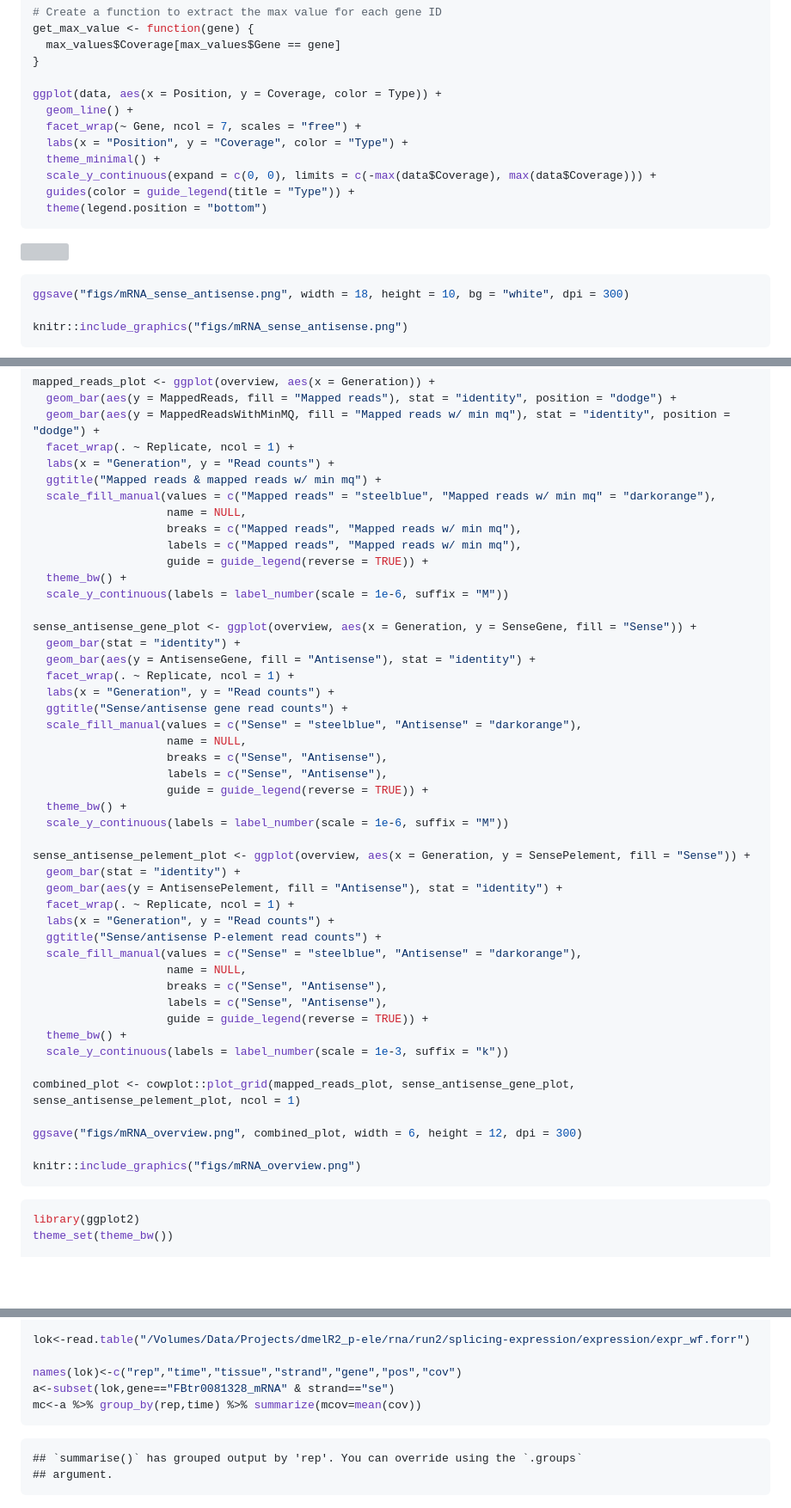
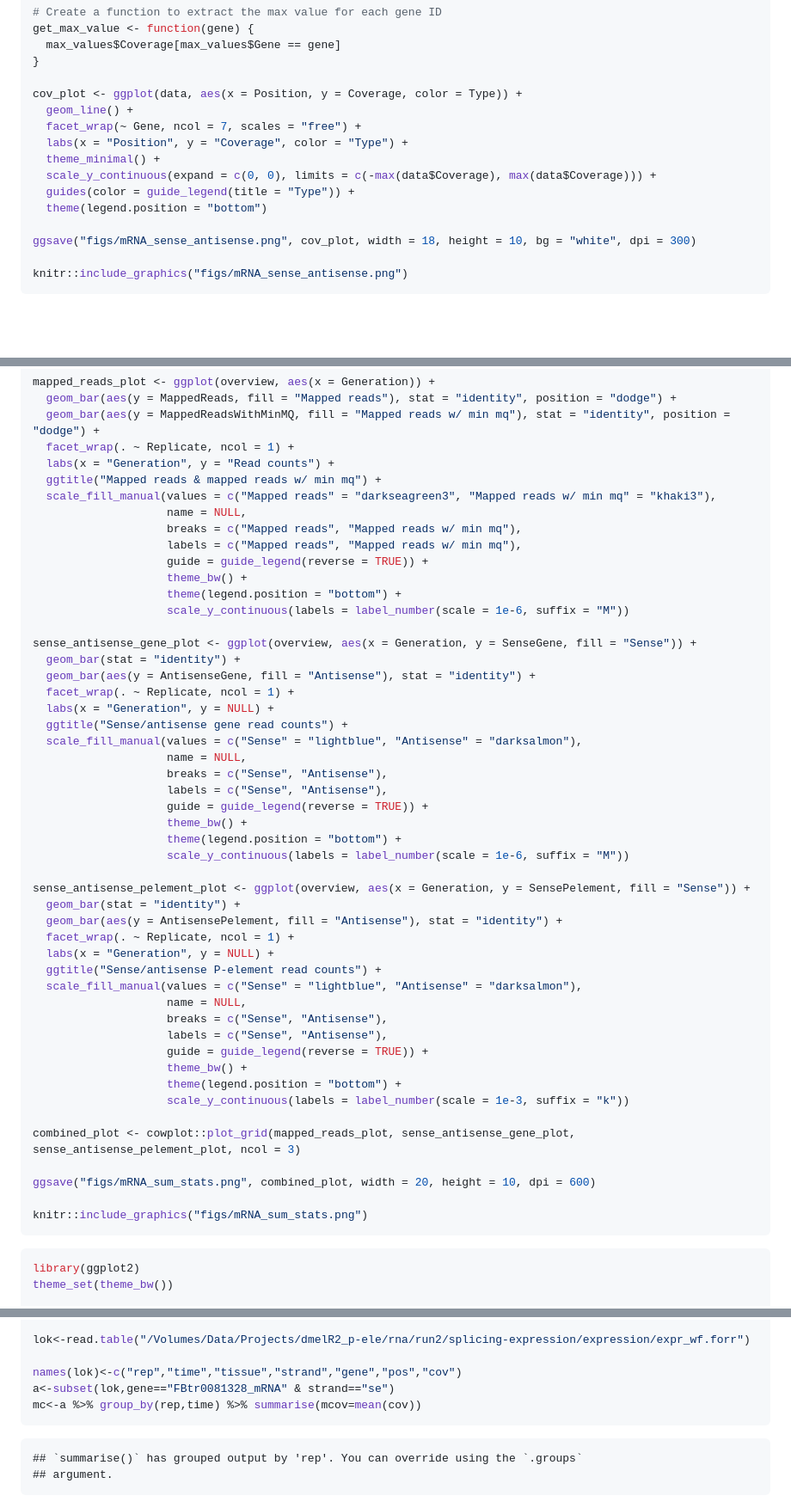
Before and after one commit to divygenome/Dmel_Pelement_Invasion, a Markdown page: rna/RNA_analysis.md, 3 parts joined by grey strips. Shown: that part at 86% size. Rendered like a GitHub page; blank space fills up the shorter version; grey boxes are pictures that could not be loaded.

````diff
--- a/rna/RNA_analysis.md
+++ b/rna/RNA_analysis.md
@@ -369,7 +369,7 @@ get_max_value <- function(gene) {
   max_values$Coverage[max_values$Gene == gene]
 }
 
-ggplot(data, aes(x = Position, y = Coverage, color = Type)) +
+cov_plot <- ggplot(data, aes(x = Position, y = Coverage, color = Type)) +
   geom_line() +
   facet_wrap(~ Gene, ncol = 7, scales = "free") +
   labs(x = "Position", y = "Coverage", color = "Type") +
@@ -377,12 +377,8 @@ ggplot(data, aes(x = Position, y = Coverage, color = Type)) +
   scale_y_continuous(expand = c(0, 0), limits = c(-max(data$Coverage), max(data$Coverage))) +
   guides(color = guide_legend(title = "Type")) +
   theme(legend.position = "bottom")
-```
 
-![](RNA_analysis_files/figure-gfm/unnamed-chunk-14-1.png)<!-- -->
-
-``` r
-ggsave("figs/mRNA_sense_antisense.png", width = 18, height = 10, bg = "white", dpi = 300)
+ggsave("figs/mRNA_sense_antisense.png", cov_plot, width = 18, height = 10, bg = "white", dpi = 300)
 
 knitr::include_graphics("figs/mRNA_sense_antisense.png")
 ```
@@ -451,47 +447,50 @@ mapped_reads_plot <- ggplot(overview, aes(x = Generation)) +
   facet_wrap(. ~ Replicate, ncol = 1) +
   labs(x = "Generation", y = "Read counts") +
   ggtitle("Mapped reads & mapped reads w/ min mq") +
-  scale_fill_manual(values = c("Mapped reads" = "steelblue", "Mapped reads w/ min mq" = "darkorange"),
+  scale_fill_manual(values = c("Mapped reads" = "darkseagreen3", "Mapped reads w/ min mq" = "khaki3"),
                     name = NULL,
                     breaks = c("Mapped reads", "Mapped reads w/ min mq"),
                     labels = c("Mapped reads", "Mapped reads w/ min mq"),
                     guide = guide_legend(reverse = TRUE)) +
-  theme_bw() +
-  scale_y_continuous(labels = label_number(scale = 1e-6, suffix = "M"))
+                    theme_bw() +
+                    theme(legend.position = "bottom") +
+                    scale_y_continuous(labels = label_number(scale = 1e-6, suffix = "M"))
 
 sense_antisense_gene_plot <- ggplot(overview, aes(x = Generation, y = SenseGene, fill = "Sense")) +
   geom_bar(stat = "identity") +
   geom_bar(aes(y = AntisenseGene, fill = "Antisense"), stat = "identity") +
   facet_wrap(. ~ Replicate, ncol = 1) +
-  labs(x = "Generation", y = "Read counts") +
+  labs(x = "Generation", y = NULL) +
   ggtitle("Sense/antisense gene read counts") +
-  scale_fill_manual(values = c("Sense" = "steelblue", "Antisense" = "darkorange"),
+  scale_fill_manual(values = c("Sense" = "lightblue", "Antisense" = "darksalmon"),
                     name = NULL,
                     breaks = c("Sense", "Antisense"),
                     labels = c("Sense", "Antisense"),
                     guide = guide_legend(reverse = TRUE)) +
-  theme_bw() +
-  scale_y_continuous(labels = label_number(scale = 1e-6, suffix = "M"))
+                    theme_bw() +
+                    theme(legend.position = "bottom") +
+                    scale_y_continuous(labels = label_number(scale = 1e-6, suffix = "M"))
 
 sense_antisense_pelement_plot <- ggplot(overview, aes(x = Generation, y = SensePelement, fill = "Sense")) +
   geom_bar(stat = "identity") +
   geom_bar(aes(y = AntisensePelement, fill = "Antisense"), stat = "identity") +
   facet_wrap(. ~ Replicate, ncol = 1) +
-  labs(x = "Generation", y = "Read counts") +
+  labs(x = "Generation", y = NULL) +
   ggtitle("Sense/antisense P-element read counts") +
-  scale_fill_manual(values = c("Sense" = "steelblue", "Antisense" = "darkorange"),
+  scale_fill_manual(values = c("Sense" = "lightblue", "Antisense" = "darksalmon"),
                     name = NULL,
                     breaks = c("Sense", "Antisense"),
                     labels = c("Sense", "Antisense"),
                     guide = guide_legend(reverse = TRUE)) +
-  theme_bw() +
-  scale_y_continuous(labels = label_number(scale = 1e-3, suffix = "k"))
+                    theme_bw() +
+                    theme(legend.position = "bottom") +
+                    scale_y_continuous(labels = label_number(scale = 1e-3, suffix = "k"))
 
-combined_plot <- cowplot::plot_grid(mapped_reads_plot, sense_antisense_gene_plot, sense_antisense_pelement_plot, ncol = 1)
+combined_plot <- cowplot::plot_grid(mapped_reads_plot, sense_antisense_gene_plot, sense_antisense_pelement_plot, ncol = 3)
 
-ggsave("figs/mRNA_overview.png", combined_plot, width = 6, height = 12, dpi = 300)
+ggsave("figs/mRNA_sum_stats.png", combined_plot, width = 20, height = 10, dpi = 600)
 
-knitr::include_graphics("figs/mRNA_overview.png")
+knitr::include_graphics("figs/mRNA_sum_stats.png")
 ```
 
 ``` r
@@ -551,7 +553,7 @@ lok<-read.table("/Volumes/Data/Projects/dmelR2_p-ele/rna/run2/splicing-expressio
 
 names(lok)<-c("rep","time","tissue","strand","gene","pos","cov")
 a<-subset(lok,gene=="FBtr0081328_mRNA" & strand=="se")
-mc<-a %>% group_by(rep,time) %>% summarize(mcov=mean(cov))
+mc<-a %>% group_by(rep,time) %>% summarise(mcov=mean(cov))
 ```
 
     ## `summarise()` has grouped output by 'rep'. You can override using the `.groups`
````
Also changed, not shown: other parts of rna/RNA_analysis.md (+32 -60 lines), rna/figs/IVS2.png, rna/figs/IVS3.png, rna/figs/P-ele_expression.png, rna/figs/expr_spli.png (added), rna/figs/mRNA_overview.png, rna/figs/mRNA_sense_antisense.png, 1 other file.
